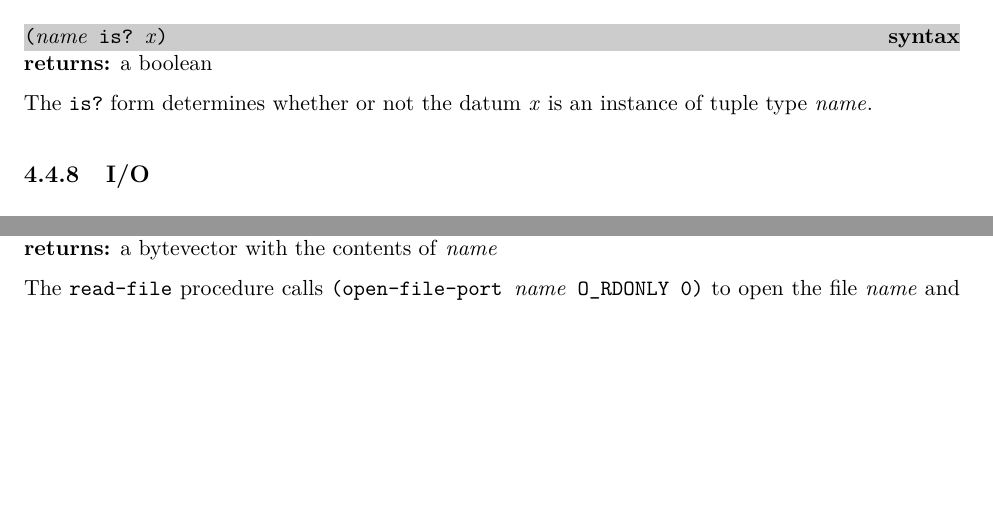
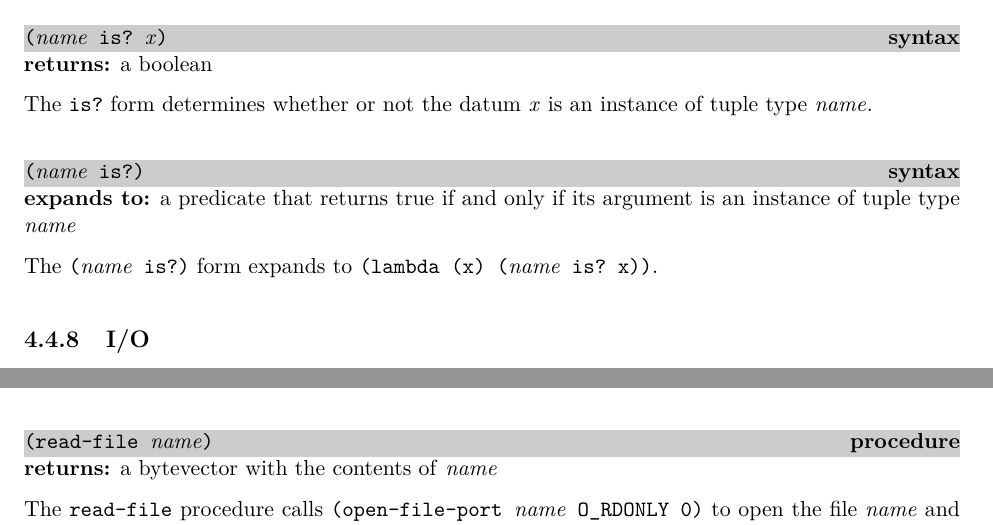
Before and after one commit to becls/swish, a LaTeX thesis (doc/swish.tex, which reads doc/swish/erlang.tex): two parts of pages 56 and 64 of 159 before the commit and two parts of pages 56 and 64 of 160 after it, joined at a grey line, cut so that both start at the same text, the shorter picture padded with empty space. Compiled offline with pdfLaTeX.

Commit message:
add define-tuple (type is?)
Support (type is?) that expands into (lambda (x) (type is? x))
just as (type field) expands into (lambda (x) (type field x)).

```diff
--- a/doc/swish/erlang.tex
+++ b/doc/swish/erlang.tex
@@ -1656,6 +1656,15 @@ checks the tuple type only once:
 The \code{is?} form determines whether or not the datum \var{x} is
 an instance of tuple type \var{name}.
 
+\index{tuple!is?@\code{is?}}
+\begin{syntax}
+  \code{(\var{name} is?)}
+\end{syntax}
+\expandsto{} a predicate that returns true if and only if its argument
+is an instance of tuple type \var{name}
+
+The \code{(\var{name} is?)} form expands to \code{(lambda (x) (\var{name} is? x))}.
+
 % ----------------------------------------------------------------------------
 \subsection {I/O}
 
```
Also changed, not shown: 2 other files.
